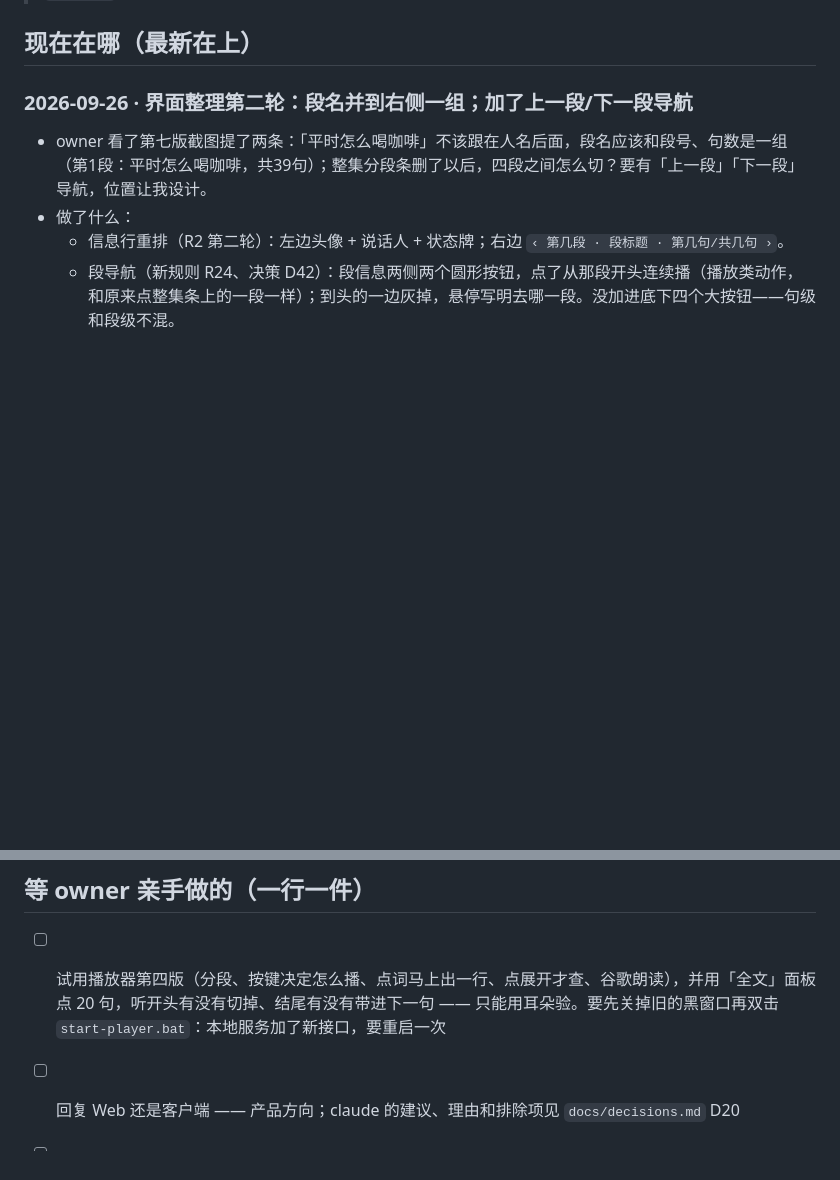
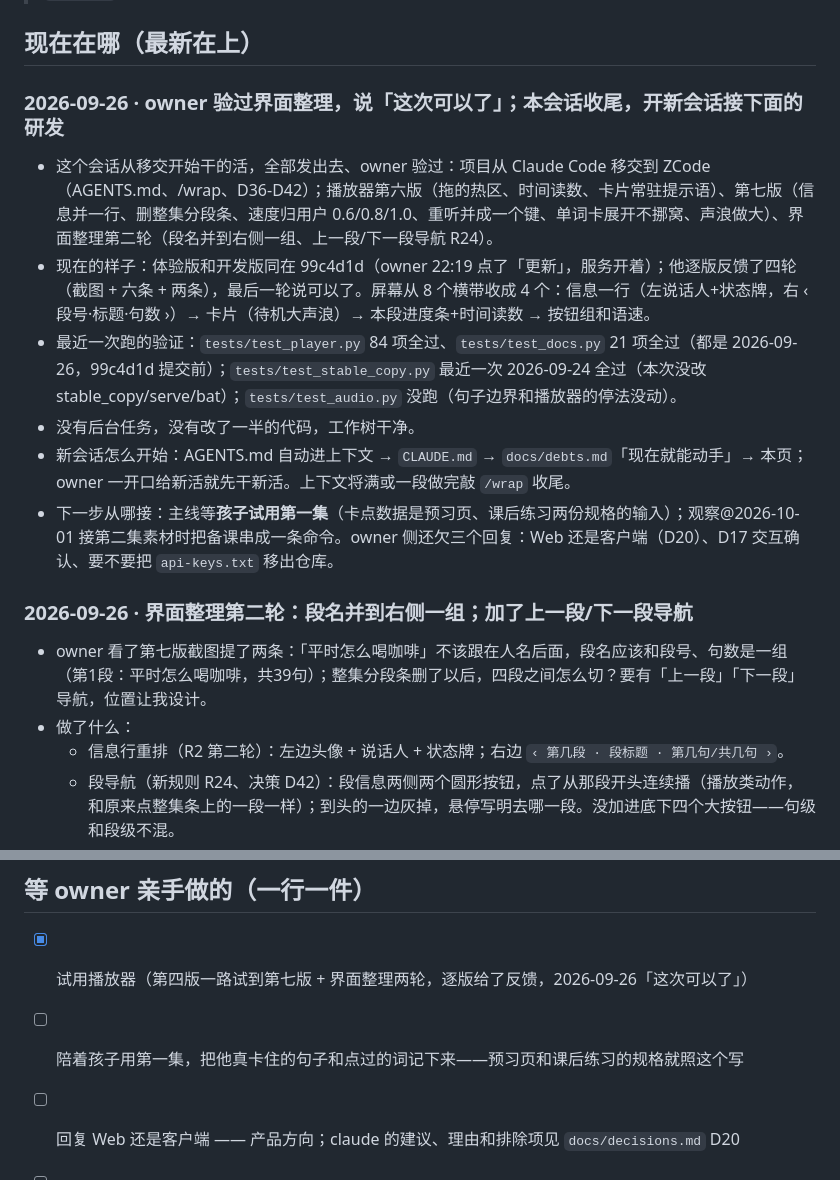
Before and after one commit to wzz427/listeningmaster, a Markdown page: docs/handoff.md, 2 parts joined by grey strips. Drawn GitHub-style; blank space fills up the shorter version.

Commit message:
收尾交接：owner 验过界面整理（体验版已更到 99c4d1d），欠账表销两件剩 9 件；交接页写明新会话从哪接；教训表补两条（量位置要等动画、作废编号不带 A 前缀）

```diff
--- a/docs/handoff.md
+++ b/docs/handoff.md
@@ -5,6 +5,15 @@
 > 不许写「还剩几件」—— 那归 `debts.md`。每条只留结论 + 下一步 + 去哪看全文。
 
 ## 现在在哪（最新在上）
+
+### 2026-09-26 · owner 验过界面整理，说「这次可以了」；本会话收尾，开新会话接下面的研发
+
+- 这个会话从移交开始干的活，全部发出去、owner 验过：项目从 Claude Code 移交到 ZCode（AGENTS.md、/wrap、D36-D42）；播放器第六版（拖的热区、时间读数、卡片常驻提示语）、第七版（信息并一行、删整集分段条、速度归用户 0.6/0.8/1.0、重听并成一个键、单词卡展开不挪窝、声浪做大）、界面整理第二轮（段名并到右侧一组、上一段/下一段导航 R24）。
+- 现在的样子：体验版和开发版同在 99c4d1d（owner 22:19 点了「更新」，服务开着）；他逐版反馈了四轮（截图 + 六条 + 两条），最后一轮说可以了。屏幕从 8 个横带收成 4 个：信息一行（左说话人+状态牌，右 ‹ 段号·标题·句数 ›）→ 卡片（待机大声浪）→ 本段进度条+时间读数 → 按钮组和语速。
+- 最近一次跑的验证：`tests/test_player.py` 84 项全过、`tests/test_docs.py` 21 项全过（都是 2026-09-26，99c4d1d 提交前）；`tests/test_stable_copy.py` 最近一次 2026-09-24 全过（本次没改 stable_copy/serve/bat）；`tests/test_audio.py` 没跑（句子边界和播放器的停法没动）。
+- 没有后台任务，没有改了一半的代码，工作树干净。
+- 新会话怎么开始：AGENTS.md 自动进上下文 → `CLAUDE.md` → `docs/debts.md`「现在就能动手」→ 本页；owner 一开口给新活就先干新活。上下文将满或一段做完敲 `/wrap` 收尾。
+- 下一步从哪接：主线等**孩子试用第一集**（卡点数据是预习页、课后练习两份规格的输入）；观察@2026-10-01 接第二集素材时把备课串成一条命令。owner 侧还欠三个回复：Web 还是客户端（D20）、D17 交互确认、要不要把 `api-keys.txt` 移出仓库。
 
 ### 2026-09-26 · 界面整理第二轮：段名并到右侧一组；加了上一段/下一段导航
 
@@ -134,7 +143,8 @@
 
 ## 等 owner 亲手做的（一行一件）
 
-- [ ] 试用播放器第四版（分段、按键决定怎么播、点词马上出一行、点展开才查、谷歌朗读），并用「全文」面板点 20 句，听开头有没有切掉、结尾有没有带进下一句 —— 只能用耳朵验。要先关掉旧的黑窗口再双击 `start-player.bat`：本地服务加了新接口，要重启一次
+- [x] 试用播放器（第四版一路试到第七版 + 界面整理两轮，逐版给了反馈，2026-09-26「这次可以了」）
+- [ ] 陪着孩子用第一集，把他真卡住的句子和点过的词记下来——预习页和课后练习的规格就照这个写
 - [ ] 回复 Web 还是客户端 —— 产品方向；claude 的建议、理由和排除项见 `docs/decisions.md` D20
 - [ ] 确认「连续播放时点了看文字，这句播完就停」这个交互（决策 D17）
 - [ ] 考虑把 `api-keys.txt` 移到仓库外面 —— 现在靠 `.gitignore` 挡着，移出去更稳
```
Also changed, not shown: docs/debts.md (+3 -10 lines), docs/lessons.md (+2 -0 lines).
